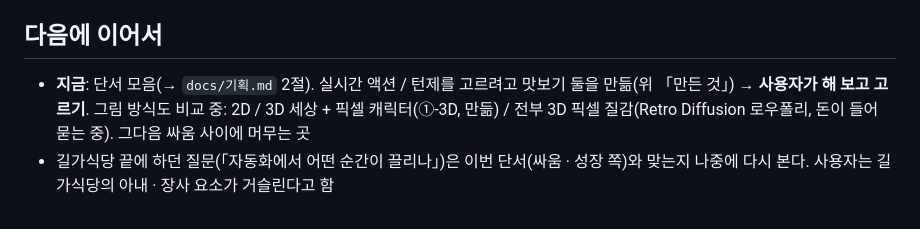
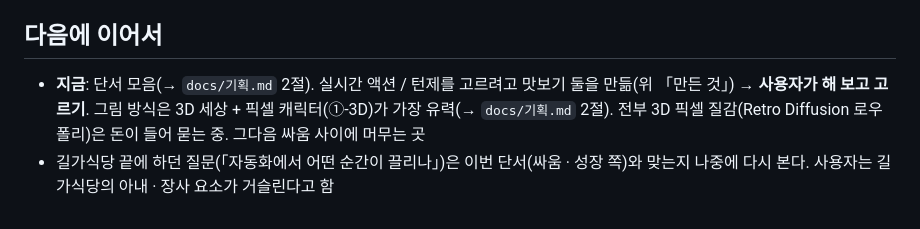
Before and after one commit to Blowhooo/game, a Markdown page: projects/02-new/CLAUDE.md, the part around the change. Rendered like a GitHub page.

Commit message:
새 게임: 그림 방식은 3D 세상 + 픽셀 캐릭터가 유력
Co-Authored-By: Claude Opus 5.5 <noreply@anthropic.com>

```diff
--- a/projects/02-new/CLAUDE.md
+++ b/projects/02-new/CLAUDE.md
@@ -25,5 +25,5 @@
 - 짧은 판을 반복하는 모양은 **싸움 방식을 고르려고 자른 것**일 뿐 게임의 큰 틀이 아님(로그라이트는 버림 → `docs/기획.md` 2절)
 
 ## 다음에 이어서
-- **지금**: 단서 모음(→ `docs/기획.md` 2절). 실시간 액션 / 턴제를 고르려고 맛보기 둘을 만듦(위 「만든 것」) → **사용자가 해 보고 고르기**. 그림 방식도 비교 중: 2D / 3D 세상 + 픽셀 캐릭터(①-3D, 만듦) / 전부 3D 픽셀 질감(Retro Diffusion 로우폴리, 돈이 들어 묻는 중). 그다음 싸움 사이에 머무는 곳
+- **지금**: 단서 모음(→ `docs/기획.md` 2절). 실시간 액션 / 턴제를 고르려고 맛보기 둘을 만듦(위 「만든 것」) → **사용자가 해 보고 고르기**. 그림 방식은 3D 세상 + 픽셀 캐릭터(①-3D)가 가장 유력(→ `docs/기획.md` 2절). 전부 3D 픽셀 질감(Retro Diffusion 로우폴리)은 돈이 들어 묻는 중. 그다음 싸움 사이에 머무는 곳
 - 길가식당 끝에 하던 질문(「자동화에서 어떤 순간이 끌리나」)은 이번 단서(싸움 · 성장 쪽)와 맞는지 나중에 다시 본다. 사용자는 길가식당의 아내 · 장사 요소가 거슬린다고 함
```
Also changed, not shown: 1 other file.
